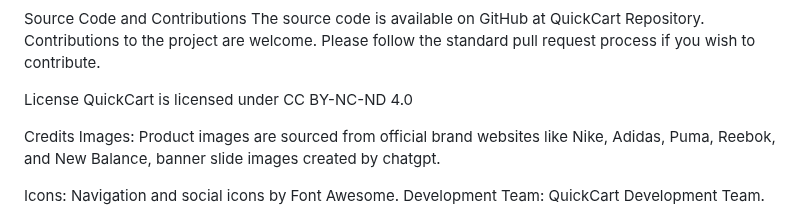
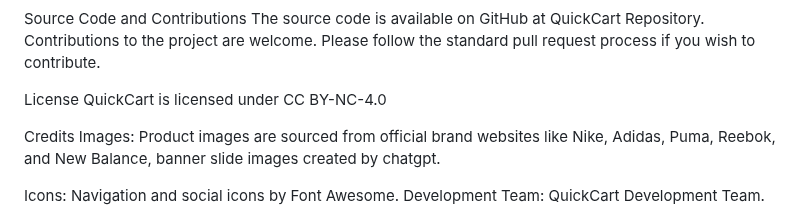
Before and after one commit to natbitton54/QuickCart, a Markdown page: README.md, the part around the change. Drawn GitHub-style.

```diff
--- a/README.md
+++ b/README.md
@@ -42,7 +42,7 @@ Source Code and Contributions
 The source code is available on GitHub at QuickCart Repository. Contributions to the project are welcome. Please follow the standard pull request process if you wish to contribute.
 
 License
-QuickCart is licensed under CC BY-NC-ND 4.0
+QuickCart is licensed under CC BY-NC-4.0
 
 Credits
 Images: Product images are sourced from official brand websites like Nike, Adidas, Puma, Reebok, and New Balance, banner slide images created by chatgpt.
```
